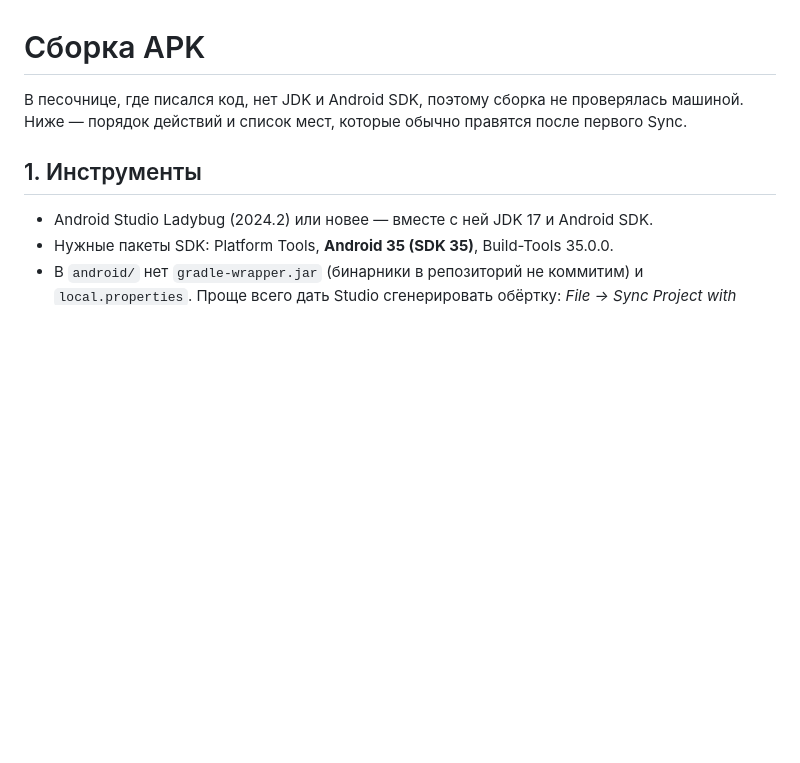
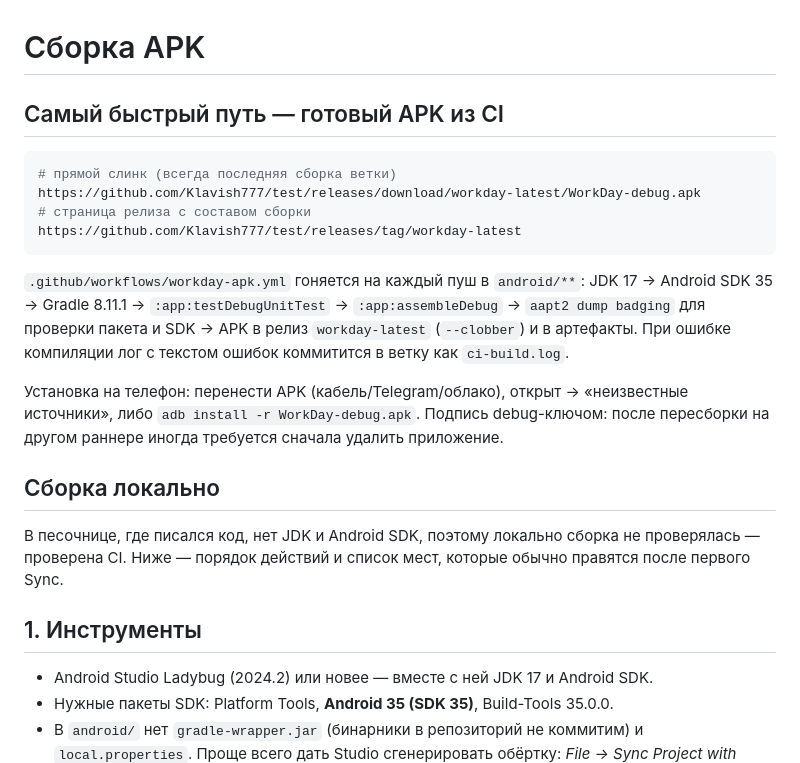
Before and after one commit to Klavish777/test, a Markdown page: docs/BUILD.md, the part around the change. Rendered like a GitHub page; blank space fills up the shorter version.

Commit message:
docs: раздел про готовый APK из CI и установку на телефон
Co-authored-by: arena-agent <297053741+arena-agent@users.noreply.github.com>

````diff
--- a/docs/BUILD.md
+++ b/docs/BUILD.md
@@ -1,7 +1,27 @@
 # Сборка APK
 
-В песочнице, где писался код, нет JDK и Android SDK, поэтому сборка не проверялась машиной.
-Ниже — порядок действий и список мест, которые обычно правятся после первого Sync.
+## Самый быстрый путь — готовый APK из CI
+
+```bash
+# прямой слинк (всегда последняя сборка ветки)
+https://github.com/Klavish777/test/releases/download/workday-latest/WorkDay-debug.apk
+# страница релиза с составом сборки
+https://github.com/Klavish777/test/releases/tag/workday-latest
+```
+
+`.github/workflows/workday-apk.yml` гоняется на каждый пуш в `android/**`:
+JDK 17 → Android SDK 35 → Gradle 8.11.1 → `:app:testDebugUnitTest` → `:app:assembleDebug` →
+`aapt2 dump badging` для проверки пакета и SDK → APK в релиз `workday-latest` (`--clobber`) и в артефакты.
+При ошибке компиляции лог с текстом ошибок коммитится в ветку как `ci-build.log`.
+
+Установка на телефон: перенести APK (кабель/Telegram/облако), открыт → «неизвестные источники»,
+либо `adb install -r WorkDay-debug.apk`. Подпись debug-ключом: после пересборки на другом раннере
+иногда требуется сначала удалить приложение.
+
+## Сборка локально
+
+В песочнице, где писался код, нет JDK и Android SDK, поэтому локально сборка не проверялась —
+проверена CI. Ниже — порядок действий и список мест, которые обычно правятся после первого Sync.
 
 ## 1. Инструменты
 
````
